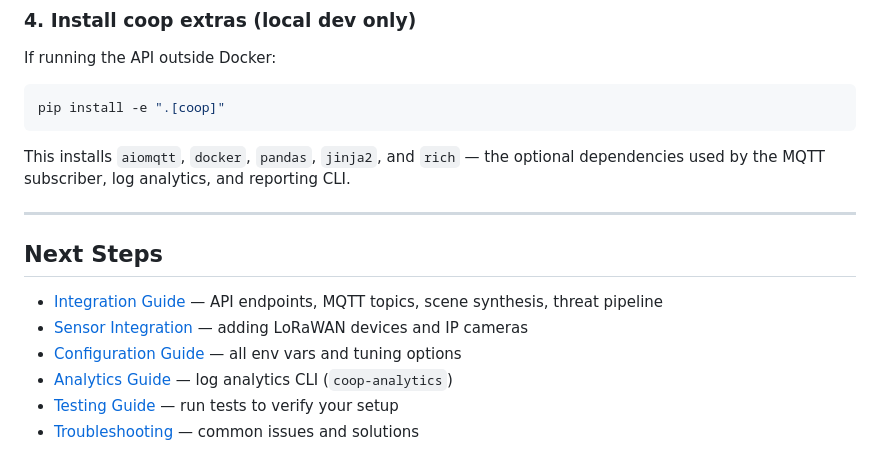
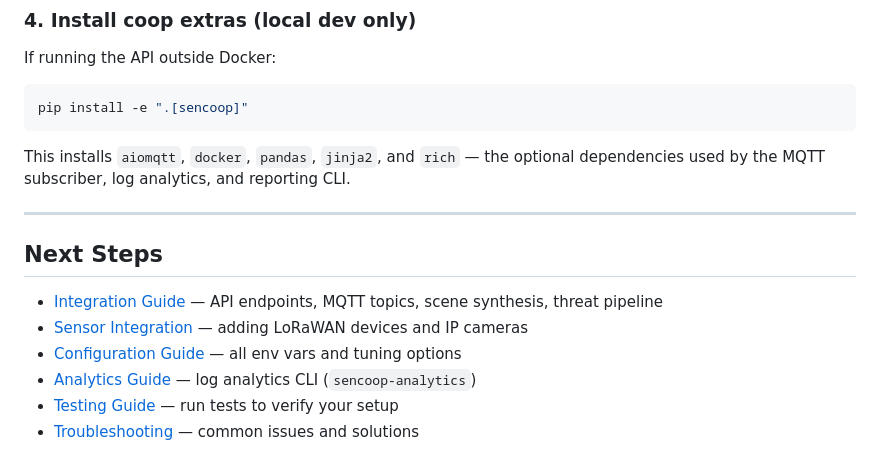
Before and after one commit to volod/ss-sens, a Markdown page: docs/sencoop/getting-started.md, the part around the change. GitHub-like rendering.

Commit message:
SV-26 | ssv pipeline refactored as separate package

````diff
--- a/docs/sencoop/getting-started.md
+++ b/docs/sencoop/getting-started.md
@@ -173,7 +173,7 @@ curl http://localhost:8080/site/synthesis | python -m json.tool
 If running the API outside Docker:
 
 ```bash
-pip install -e ".[coop]"
+pip install -e ".[sencoop]"
 ```
 
 This installs `aiomqtt`, `docker`, `pandas`, `jinja2`, and `rich` — the optional
@@ -186,6 +186,6 @@ dependencies used by the MQTT subscriber, log analytics, and reporting CLI.
 - [Integration Guide](integration.md) — API endpoints, MQTT topics, scene synthesis, threat pipeline
 - [Sensor Integration](sensor-integration.md) — adding LoRaWAN devices and IP cameras
 - [Configuration Guide](../reference/configuration.md) — all env vars and tuning options
-- [Analytics Guide](../reference/analytics.md) — log analytics CLI (`coop-analytics`)
+- [Analytics Guide](../reference/analytics.md) — log analytics CLI (`sencoop-analytics`)
 - [Testing Guide](testing.md) — run tests to verify your setup
 - [Troubleshooting](../operations/troubleshooting.md) — common issues and solutions
````
Also changed, not shown: docs/sencoop/integration.md (+1 -1 lines).
